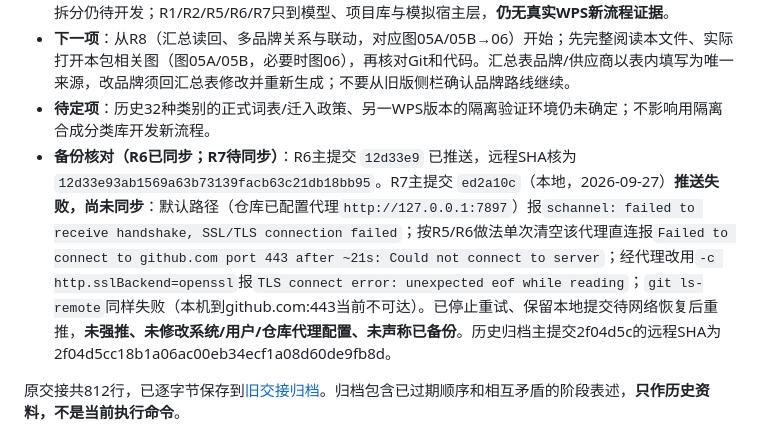
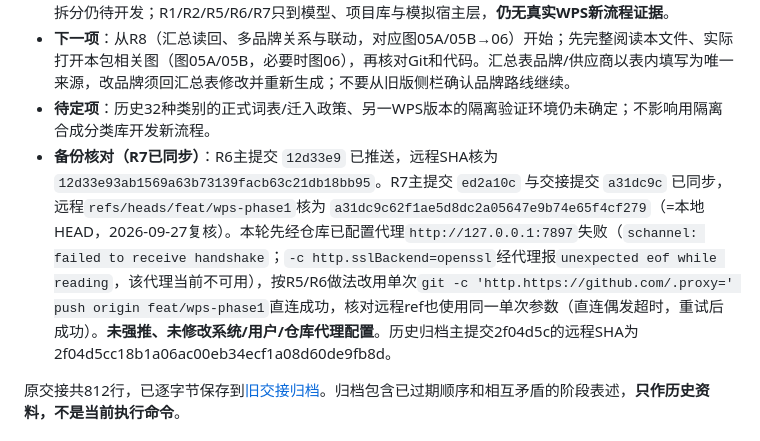
Before and after one commit to yang123-pot/wps-rfq-addin, a Markdown page: handoff.md, the part around the change. Rendered like a GitHub page.

Commit message:
交接：记录R7提交已推送并核对远程SHA

```diff
--- a/handoff.md
+++ b/handoff.md
@@ -19,7 +19,7 @@
 - **真实能力**：旧流程实机走通注册/功能区、侧栏连接、两文件导入、合并确认、分类确认5/5及停摆后重建恢复。横向品牌汇总表与名称链接（R7）已在模型/侧栏层落地，汇总读回与多品牌联动、总询价、拆分仍待开发；R1/R2/R5/R6/R7只到模型、项目库与模拟宿主层，**仍无真实WPS新流程证据**。
 - **下一项**：从R8（汇总读回、多品牌关系与联动，对应图05A/05B→06）开始；先完整阅读本文件、实际打开本包相关图（图05A/05B，必要时图06），再核对Git和代码。汇总表品牌/供应商以表内填写为唯一来源，改品牌须回汇总表修改并重新生成；不要从旧版侧栏确认品牌路线继续。
 - **待定项**：历史32种类别的正式词表/迁入政策、另一WPS版本的隔离验证环境仍未确定；不影响用隔离合成分类库开发新流程。
-- **备份核对（R6已同步；R7待同步）**：R6主提交 `12d33e9` 已推送，远程SHA核为 `12d33e93ab1569a63b73139facb63c21db18bb95`。R7主提交 `ed2a10c`（本地，2026-09-27）**推送失败，尚未同步**：默认路径（仓库已配置代理`http://127.0.0.1:7897`）报`schannel: failed to receive handshake, SSL/TLS connection failed`；按R5/R6做法单次清空该代理直连报`Failed to connect to github.com port 443 after ~21s: Could not connect to server`；经代理改用`-c http.sslBackend=openssl`报`TLS connect error: unexpected eof while reading`；`git ls-remote`同样失败（本机到github.com:443当前不可达）。已停止重试、保留本地提交待网络恢复后重推，**未强推、未修改系统/用户/仓库代理配置、未声称已备份**。历史归档主提交2f04d5c的远程SHA为2f04d5cc18b1a06ac00eb34ecf1a08d60de9fb8d。
+- **备份核对（R7已同步）**：R6主提交 `12d33e9` 已推送，远程SHA核为 `12d33e93ab1569a63b73139facb63c21db18bb95`。R7主提交 `ed2a10c` 与交接提交 `a31dc9c` 已同步，远程`refs/heads/feat/wps-phase1`核为 `a31dc9c62f1ae5d8dc2a05647e9b74e65f4cf279`（=本地HEAD，2026-09-27复核）。本轮先经仓库已配置代理`http://127.0.0.1:7897`失败（`schannel: failed to receive handshake`；`-c http.sslBackend=openssl`经代理报`unexpected eof while reading`，该代理当前不可用），按R5/R6做法改用单次`git -c 'http.https://github.com/.proxy=' push origin feat/wps-phase1`直连成功，核对远程ref也使用同一单次参数（直连偶发超时，重试后成功）。**未强推、未修改系统/用户/仓库代理配置**。历史归档主提交2f04d5c的远程SHA为2f04d5cc18b1a06ac00eb34ecf1a08d60de9fb8d。
 
 原交接共812行，已逐字节保存到[旧交接归档](docs/archive/handoff-before-workflow-v3-20260926.md)。归档包含已过期顺序和相互矛盾的阶段表述，**只作历史资料，不是当前执行命令**。
 
```
